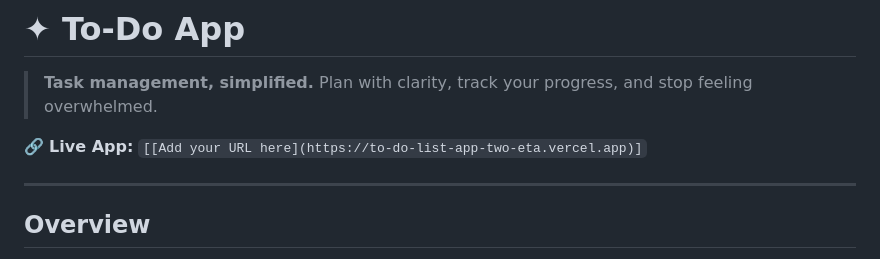
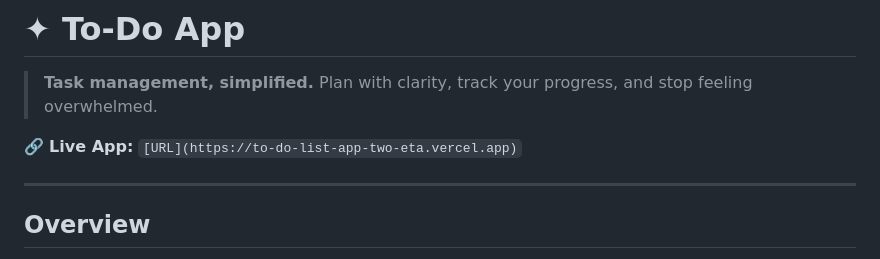
Before and after one commit to nebyathhailu/to-do-list-app, a Markdown page: README.md, the part around the change. Rendered like a GitHub page.

Commit message:
Fix link formatting in README.md

```diff
--- a/README.md
+++ b/README.md
@@ -2,7 +2,7 @@
 
 > **Task management, simplified.** Plan with clarity, track your progress, and stop feeling overwhelmed.
 
-🔗 **Live App:** `[[Add your URL here](https://to-do-list-app-two-eta.vercel.app)]`
+🔗 **Live App:** `[URL](https://to-do-list-app-two-eta.vercel.app)`
 
 ---
 
```
